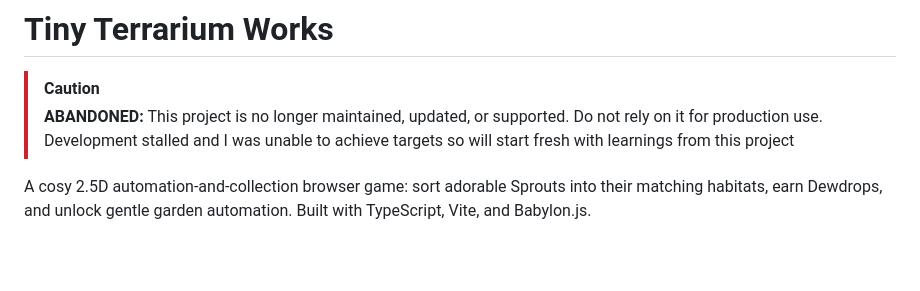
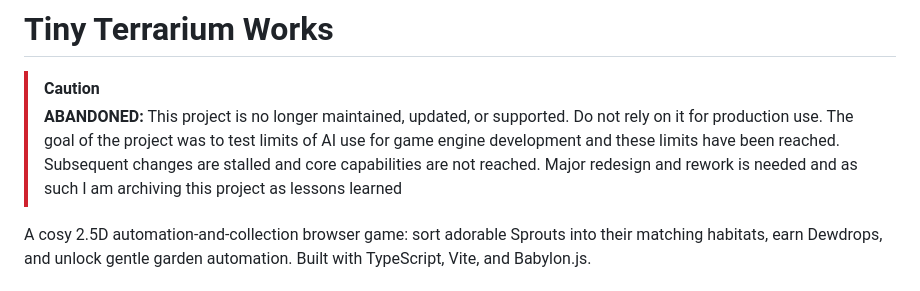
Before and after one commit to AieatAssam/terrarium-game, a Markdown page: README.md, the part around the change. GitHub-like rendering; blank space fills up the shorter version.

Commit message:
Revise README to reflect project abandonment
Updated project status to indicate abandonment and lessons learned.

```diff
--- a/README.md
+++ b/README.md
@@ -2,7 +2,7 @@
 
 > [!CAUTION]
 > **ABANDONED:** This project is no longer maintained, updated, or supported.
-> Do not rely on it for production use. Development stalled and I was unable to achieve targets so will start fresh with learnings from this project
+> Do not rely on it for production use. The goal of the project was to test limits of AI use for game engine development and these limits have been reached. Subsequent changes are stalled and core capabilities are not reached. Major redesign and rework is needed and as such I am archiving this project as lessons learned
 
 
 A cosy 2.5D automation-and-collection browser game: sort adorable Sprouts into their matching habitats, earn Dewdrops, and unlock gentle garden automation. Built with TypeScript, Vite, and Babylon.js.
```
